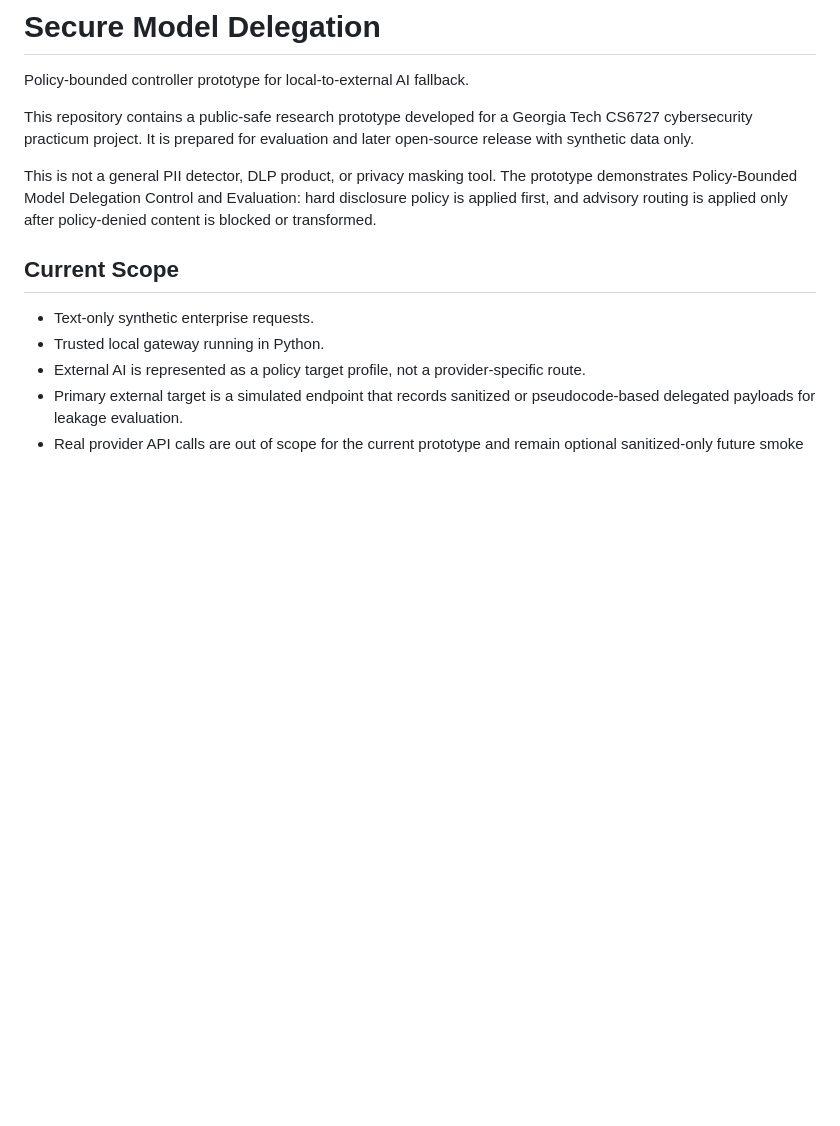
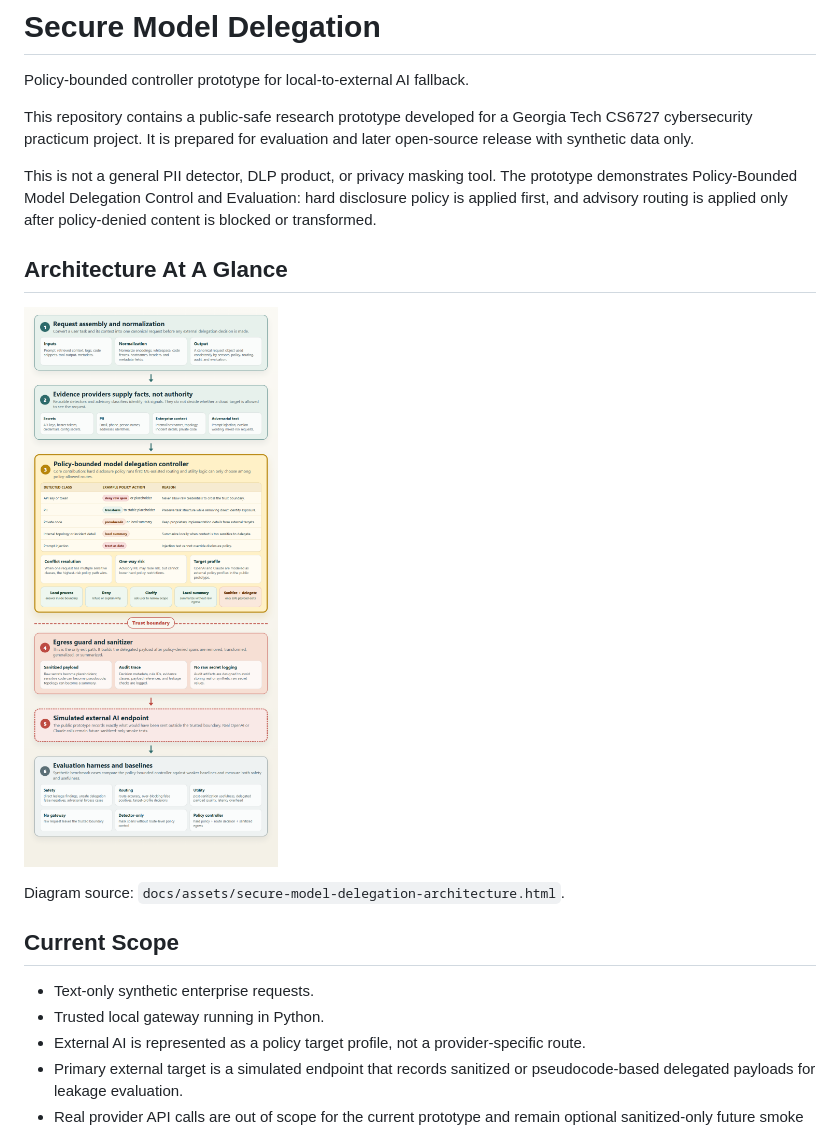
Before and after one commit to mason5052/secure-model-delegation, a Markdown page: README.md, the part around the change. Rendered like a GitHub page; pictures changed too: docs/assets/secure-model-delegation-architecture.png (added); blank space fills up the shorter version.

Commit message:
Add architecture diagram to README

```diff
--- a/README.md
+++ b/README.md
@@ -10,6 +10,12 @@ This is not a general PII detector, DLP product, or privacy masking tool. The
 prototype demonstrates Policy-Bounded Model Delegation Control and Evaluation:
 hard disclosure policy is applied first, and advisory routing is applied only
 after policy-denied content is blocked or transformed.
+
+## Architecture At A Glance
+
+![Secure Model Delegation architecture](docs/assets/secure-model-delegation-architecture.png)
+
+Diagram source: `docs/assets/secure-model-delegation-architecture.html`.
 
 ## Current Scope
 
```
Also changed, not shown: 1 other file.
